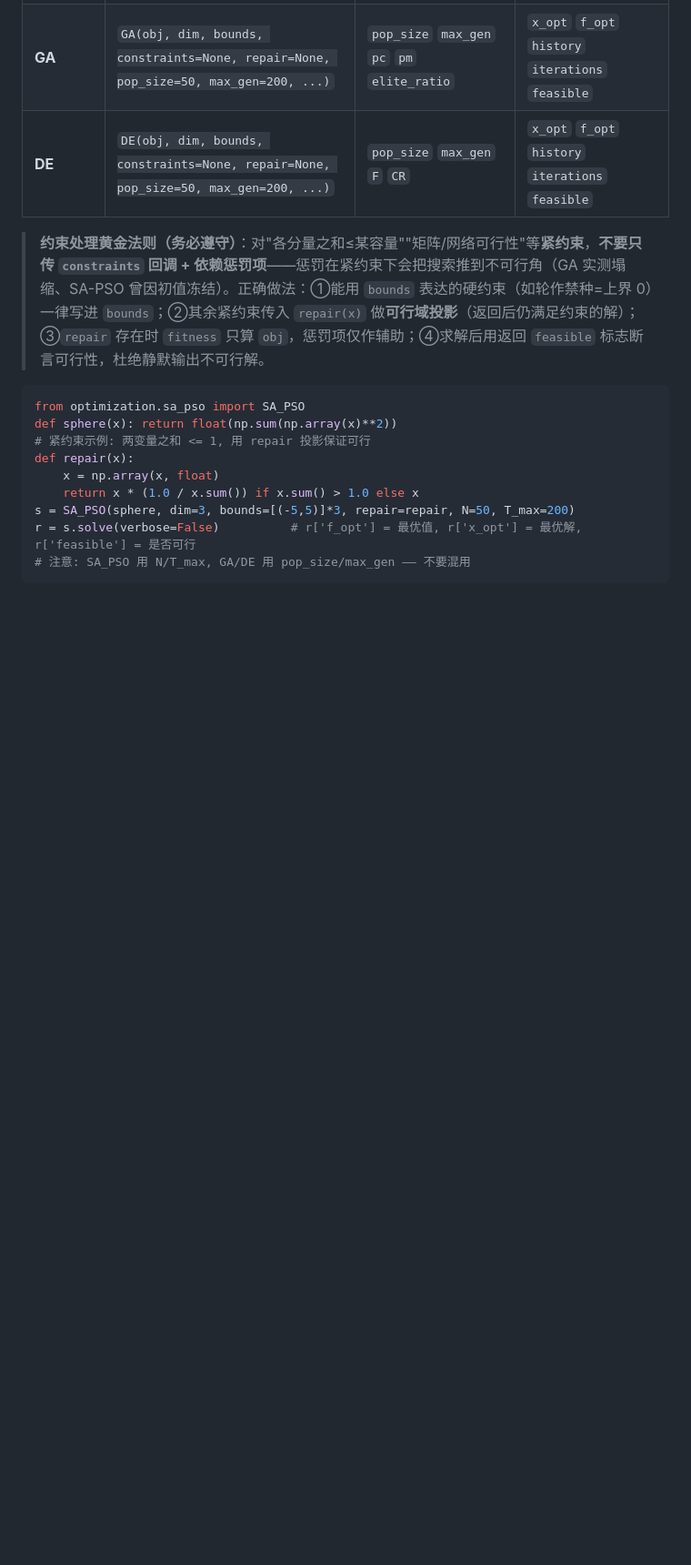
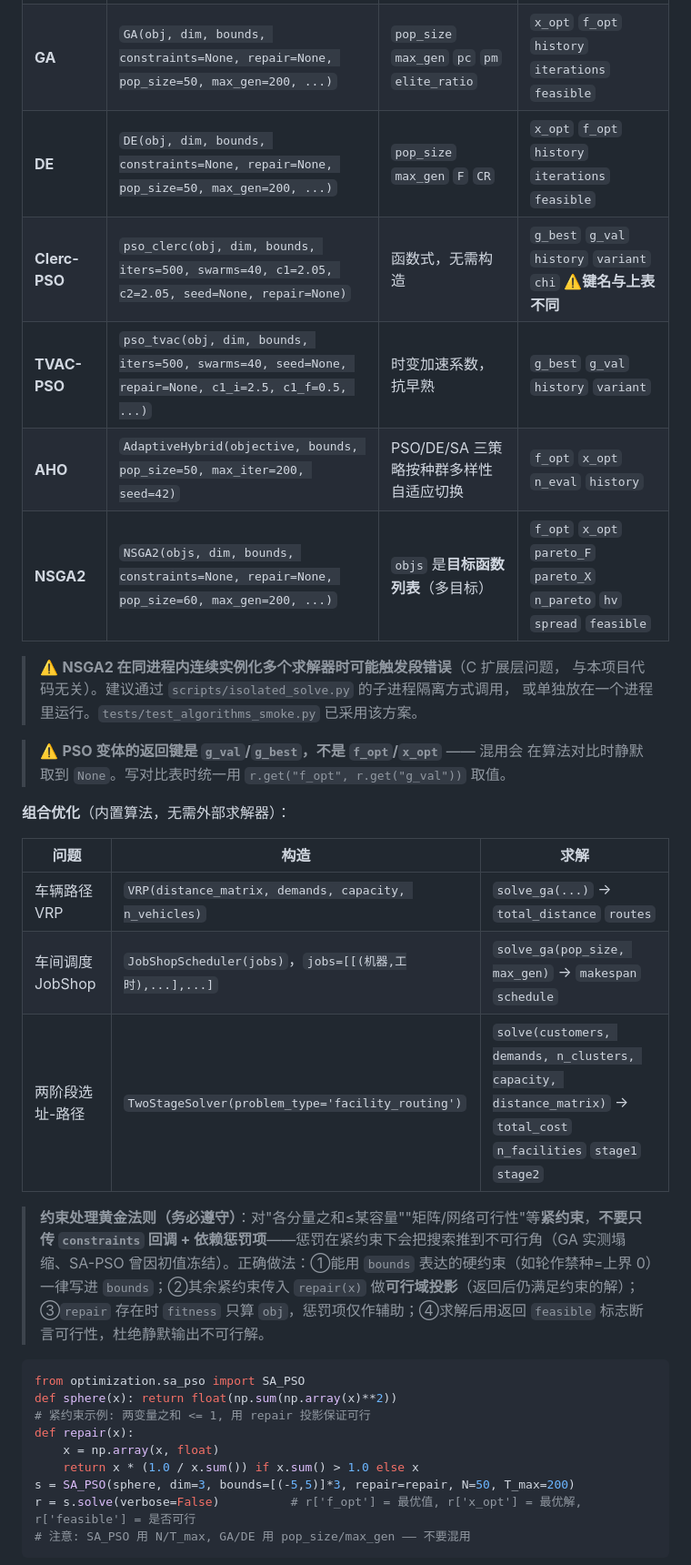
Before and after one commit to tianguangpu/cumcm-coach, a Markdown page: references/algorithm-interfaces.md, the part around one of its changes. Shown at 91% size. Drawn GitHub-style; blank space fills up the shorter version.

```diff
--- a/references/algorithm-interfaces.md
+++ b/references/algorithm-interfaces.md
@@ -14,6 +24,26 @@
 | **SA_PSO** | `SA_PSO(obj, dim, bounds, constraints=None, repair=None, N=50, T_max=200, ...)` | `N`(粒子数) `T_max`(迭代) `T_0` `alpha` `w` `c1` `c2` | `x_opt` `f_opt` `history` `iterations` `feasible` |
 | **GA** | `GA(obj, dim, bounds, constraints=None, repair=None, pop_size=50, max_gen=200, ...)` | `pop_size` `max_gen` `pc` `pm` `elite_ratio` | `x_opt` `f_opt` `history` `iterations` `feasible` |
 | **DE** | `DE(obj, dim, bounds, constraints=None, repair=None, pop_size=50, max_gen=200, ...)` | `pop_size` `max_gen` `F` `CR` | `x_opt` `f_opt` `history` `iterations` `feasible` |
+| **Clerc-PSO** | `pso_clerc(obj, dim, bounds, iters=500, swarms=40, c1=2.05, c2=2.05, seed=None, repair=None)` | 函数式，无需构造 | `g_best` `g_val` `history` `variant` `chi` ⚠️**键名与上表不同** |
+| **TVAC-PSO** | `pso_tvac(obj, dim, bounds, iters=500, swarms=40, seed=None, repair=None, c1_i=2.5, c1_f=0.5, ...)` | 时变加速系数，抗早熟 | `g_best` `g_val` `history` `variant` |
+| **AHO** | `AdaptiveHybrid(objective, bounds, pop_size=50, max_iter=200, seed=42)` | PSO/DE/SA 三策略按种群多样性自适应切换 | `f_opt` `x_opt` `n_eval` `history` |
+| **NSGA2** | `NSGA2(objs, dim, bounds, constraints=None, repair=None, pop_size=60, max_gen=200, ...)` | `objs` 是**目标函数列表**（多目标） | `f_opt` `x_opt` `pareto_F` `pareto_X` `n_pareto` `hv` `spread` `feasible` |
+
+> ⚠️ **NSGA2 在同进程内连续实例化多个求解器时可能触发段错误**（C 扩展层问题，
+> 与本项目代码无关）。建议通过 `scripts/isolated_solve.py` 的子进程隔离方式调用，
+> 或单独放在一个进程里运行。`tests/test_algorithms_smoke.py` 已采用该方案。
+
+> ⚠️ **PSO 变体的返回键是 `g_val`/`g_best`，不是 `f_opt`/`x_opt`** —— 混用会
+> 在算法对比时静默取到 `None`。写对比表时统一用
+> `r.get("f_opt", r.get("g_val"))` 取值。
+
+**组合优化**（内置算法，无需外部求解器）：
+
+| 问题 | 构造 | 求解 |
+|------|------|------|
+| 车辆路径 VRP | `VRP(distance_matrix, demands, capacity, n_vehicles)` | `solve_ga(...)` → `total_distance` `routes` |
+| 车间调度 JobShop | `JobShopScheduler(jobs)`，`jobs=[[(机器,工时),...],...]` | `solve_ga(pop_size, max_gen)` → `makespan` `schedule` |
+| 两阶段选址-路径 | `TwoStageSolver(problem_type='facility_routing')` | `solve(customers, demands, n_clusters, capacity, distance_matrix)` → `total_cost` `n_facilities` `stage1` `stage2` |
 
 > **约束处理黄金法则（务必遵守）**：对"各分量之和≤某容量""矩阵/网络可行性"等**紧约束**，**不要只传 `constraints` 回调 + 依赖惩罚项**——惩罚在紧约束下会把搜索推到不可行角（GA 实测塌缩、SA-PSO 曾因初值冻结）。正确做法：①能用 `bounds` 表达的硬约束（如轮作禁种=上界 0）一律写进 `bounds`；②其余紧约束传入 `repair(x)` 做**可行域投影**（返回后仍满足约束的解）；③`repair` 存在时 `fitness` 只算 `obj`，惩罚项仅作辅助；④求解后用返回 `feasible` 标志断言可行性，杜绝静默输出不可行解。
 
```
Also changed, not shown: other parts of references/algorithm-interfaces.md (+39 -11 lines).
